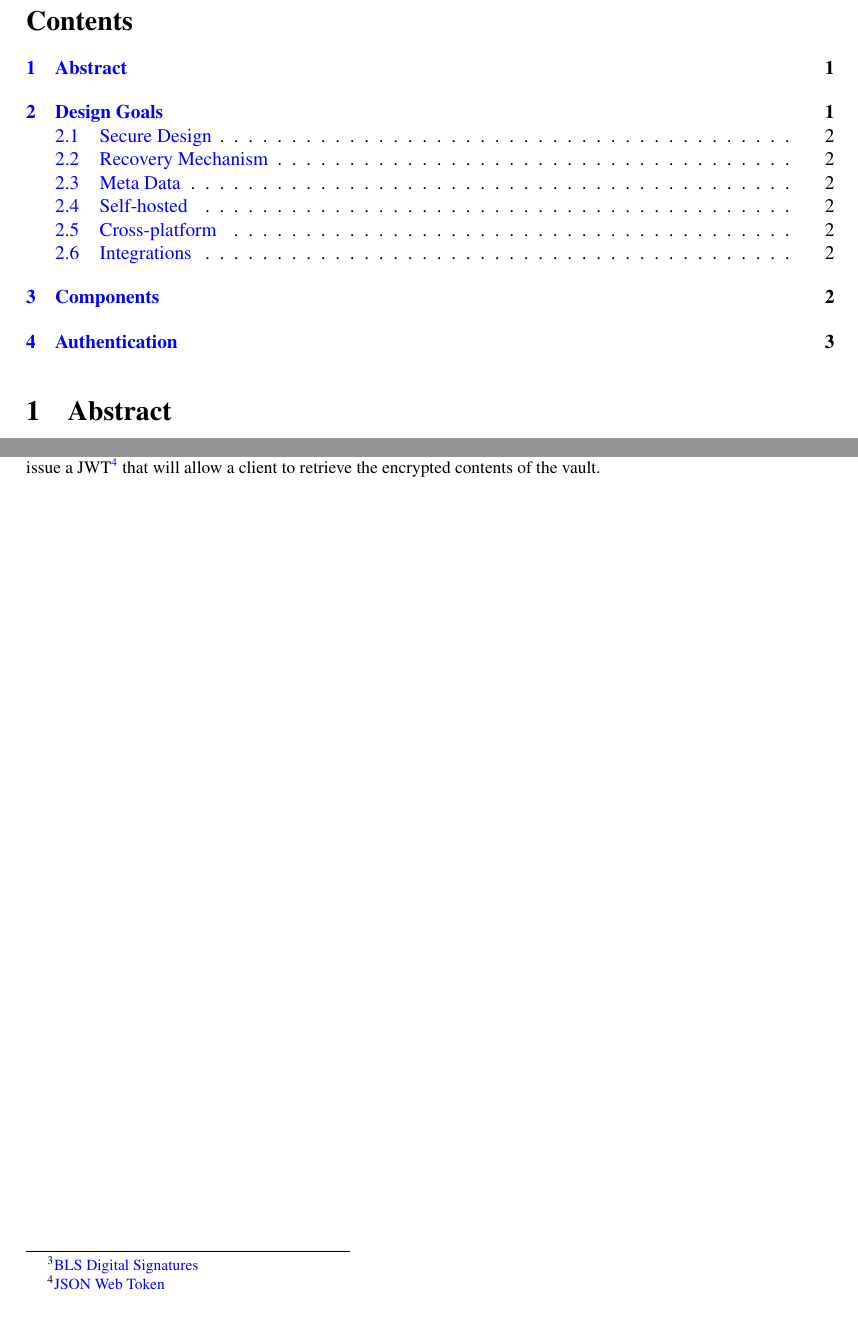
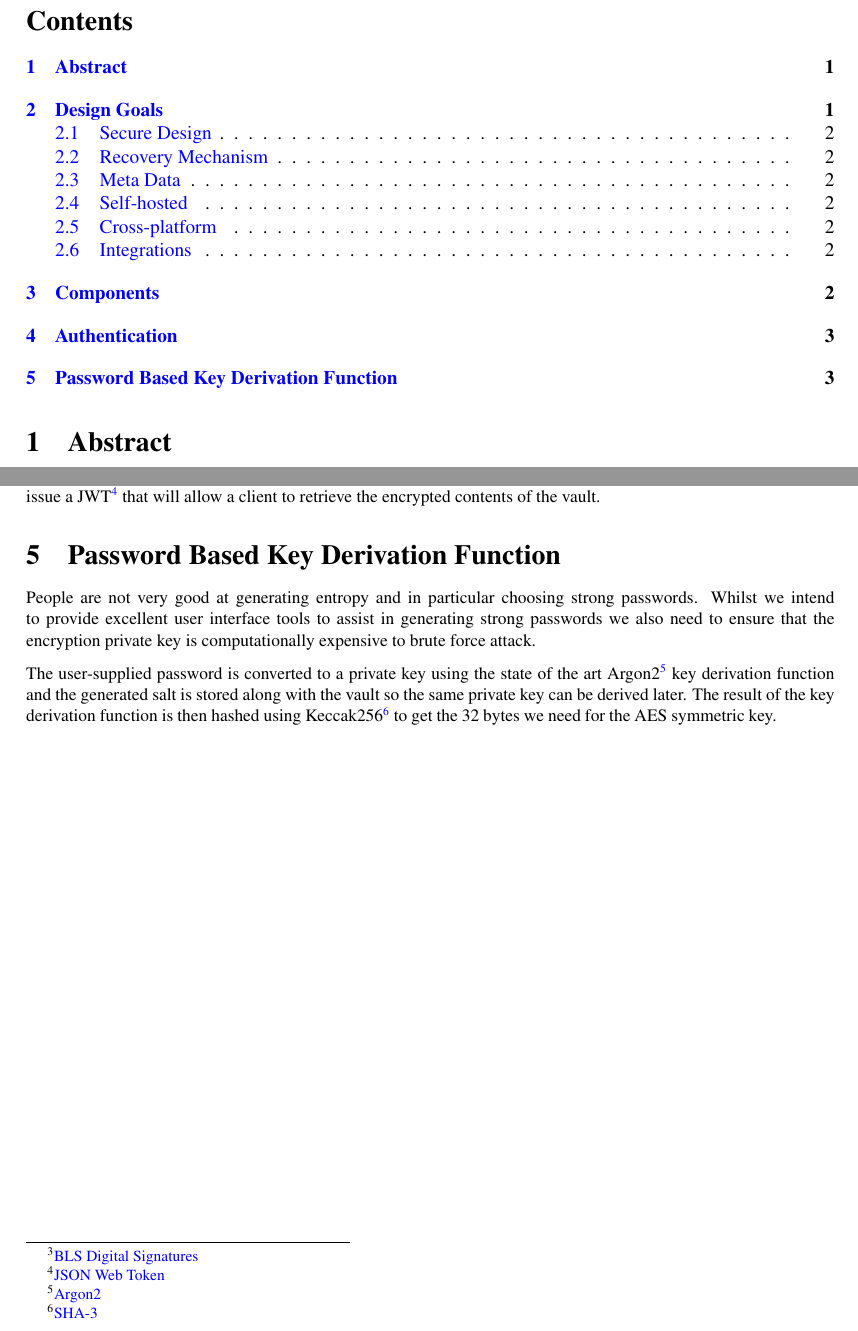
Before and after one commit to saveoursecrets/sdk, a LaTeX document (whitepaper/whitepaper.tex): two parts of pages 2 and 4 of 4, joined at a grey line, cut so that both start at the same text. Compiled offline with pdfLaTeX.

Commit message:
Improve whitepaper.

```diff
--- a/whitepaper/whitepaper.tex
+++ b/whitepaper/whitepaper.tex
@@ -129,4 +129,10 @@ Use a standard server/client architecture to separate responsibilities:
 
 \paragraph{Once a server has \emph{unlocked} the authentication map for a vault clients can authenticate by signing a challenge which when verified corresponds to a public key in the authentication map. Upon successful authentication the server will issue a JWT\footnote{\href{https://en.wikipedia.org/wiki/JSON_Web_Token}{JSON Web Token}} that will allow a client to retrieve the encrypted contents of the vault.}
 
+\section{Password Based Key Derivation Function}
+
+\paragraph{People are not very good at generating entropy and in particular choosing strong passwords. Whilst we intend to provide excellent user interface tools to assist in generating strong passwords we also need to ensure that the encryption private key is computationally expensive to brute force attack.}
+
+\paragraph{The user-supplied password is converted to a private key using the state of the art Argon2\footnote{\href{https://en.wikipedia.org/wiki/Argon2}{Argon2}} key derivation function and the generated salt is stored along with the vault so the same private key can be derived later. The result of the key derivation function is then hashed using Keccak256\footnote{\href{https://en.wikipedia.org/wiki/SHA-3}{SHA-3}} to get the 32 bytes we need for the AES symmetric key.}
+
 \end{document}
```
